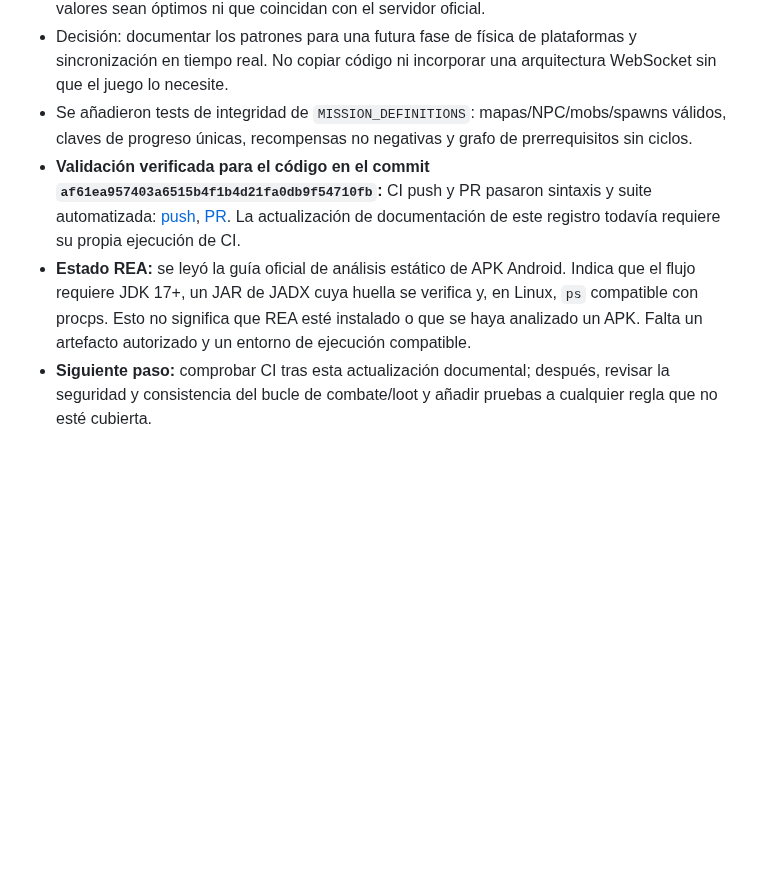
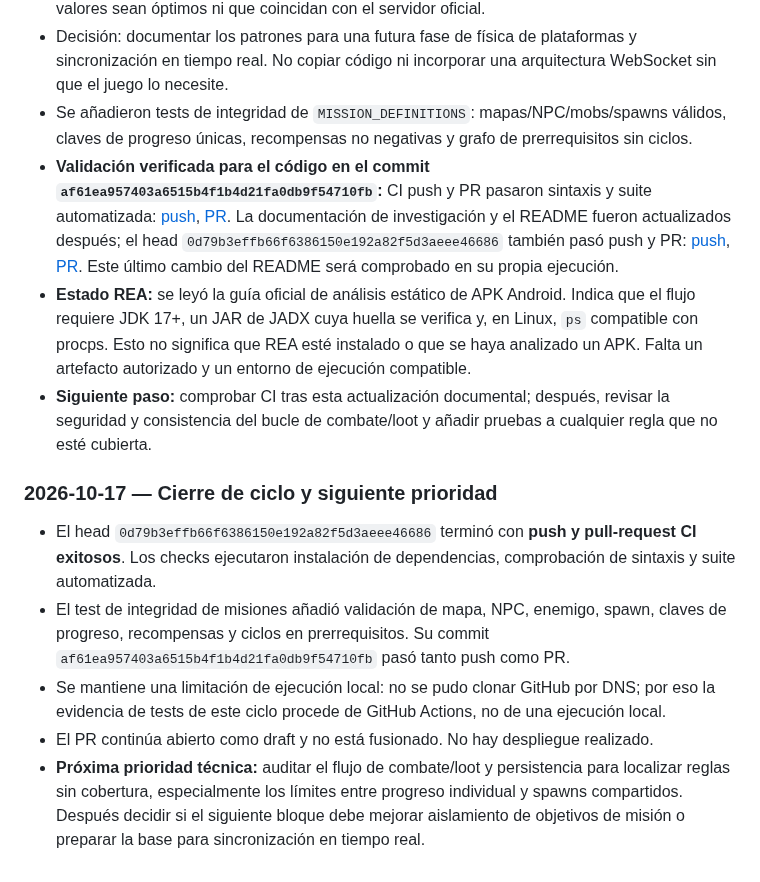
Before and after one commit to gavilandavid89-pixel/Dragon-Realm, a Markdown page: README.md, the part around the change. Drawn GitHub-style; blank space fills up the shorter version.

Commit message:
Record completed validation and next development priorities

```diff
--- a/README.md
+++ b/README.md
@@ -131,6 +131,14 @@ Esta bitácora registra avances comprobables, decisiones, problemas y el siguien
 - Evidencia observada: hitboxes con comprobaciones direccionales; carga/caché de NPC por mapa; ciclo separado de snapshot, spawn, despawn y sync; buffer de snapshots con retardo de render configurado en 150 ms en esa implementación. Estos hallazgos no prueban que los valores sean óptimos ni que coincidan con el servidor oficial.
 - Decisión: documentar los patrones para una futura fase de física de plataformas y sincronización en tiempo real. No copiar código ni incorporar una arquitectura WebSocket sin que el juego lo necesite.
 - Se añadieron tests de integridad de `MISSION_DEFINITIONS`: mapas/NPC/mobs/spawns válidos, claves de progreso únicas, recompensas no negativas y grafo de prerrequisitos sin ciclos.
-- **Validación verificada para el código en el commit `af61ea957403a6515b4f1b4d21fa0db9f54710fb`:** CI push y PR pasaron sintaxis y suite automatizada: [push](https://github.com/gavilandavid89-pixel/Dragon-Realm/actions/runs/39086324656), [PR](https://github.com/gavilandavid89-pixel/Dragon-Realm/actions/runs/39086327119). La actualización de documentación de este registro todavía requiere su propia ejecución de CI.
+- **Validación verificada para el código en el commit `af61ea957403a6515b4f1b4d21fa0db9f54710fb`:** CI push y PR pasaron sintaxis y suite automatizada: [push](https://github.com/gavilandavid89-pixel/Dragon-Realm/actions/runs/39086324656), [PR](https://github.com/gavilandavid89-pixel/Dragon-Realm/actions/runs/39086327119). La documentación de investigación y el README fueron actualizados después; el head `0d79b3effb66f6386150e192a82f5d3aeee46686` también pasó push y PR: [push](https://github.com/gavilandavid89-pixel/Dragon-Realm/actions/runs/39086372801), [PR](https://github.com/gavilandavid89-pixel/Dragon-Realm/actions/runs/39086374279). Este último cambio del README será comprobado en su propia ejecución.
 - **Estado REA:** se leyó la guía oficial de análisis estático de APK Android. Indica que el flujo requiere JDK 17+, un JAR de JADX cuya huella se verifica y, en Linux, `ps` compatible con procps. Esto no significa que REA esté instalado o que se haya analizado un APK. Falta un artefacto autorizado y un entorno de ejecución compatible.
 - **Siguiente paso:** comprobar CI tras esta actualización documental; después, revisar la seguridad y consistencia del bucle de combate/loot y añadir pruebas a cualquier regla que no esté cubierta.
+
+### 2026-10-17 — Cierre de ciclo y siguiente prioridad
+
+- El head `0d79b3effb66f6386150e192a82f5d3aeee46686` terminó con **push y pull-request CI exitosos**. Los checks ejecutaron instalación de dependencias, comprobación de sintaxis y suite automatizada.
+- El test de integridad de misiones añadió validación de mapa, NPC, enemigo, spawn, claves de progreso, recompensas y ciclos en prerrequisitos. Su commit `af61ea957403a6515b4f1b4d21fa0db9f54710fb` pasó tanto push como PR.
+- Se mantiene una limitación de ejecución local: no se pudo clonar GitHub por DNS; por eso la evidencia de tests de este ciclo procede de GitHub Actions, no de una ejecución local.
+- El PR continúa abierto como draft y no está fusionado. No hay despliegue realizado.
+- **Próxima prioridad técnica:** auditar el flujo de combate/loot y persistencia para localizar reglas sin cobertura, especialmente los límites entre progreso individual y spawns compartidos. Después decidir si el siguiente bloque debe mejorar aislamiento de objetivos de misión o preparar la base para sincronización en tiempo real.
```
